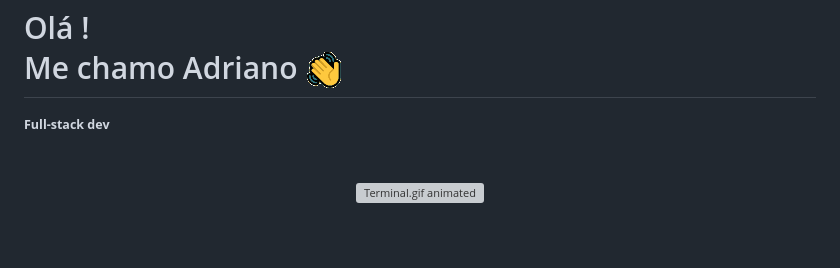
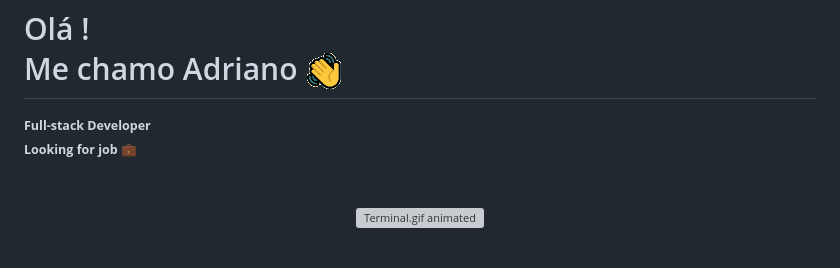
Before and after one commit to AdrianoLMRS/AdrianoLMRS, a Markdown page: README.md, the part around the change. Rendered like a GitHub page; grey boxes are pictures that could not be loaded.

```diff
--- a/README.md
+++ b/README.md
@@ -3,7 +3,7 @@
 <h1> Olá ! <br> Me chamo Adriano <img src='public/img/greeting.png' alt='Greeting icon animated'>
 </h1>
 </div>
-<small><b>Full-stack dev</b></small>
+<small><b>Full-stack Developer<br>Looking for job 💼</b></small>
 <br><br><br>
 
 <!-- Terminal .gif -->
```
